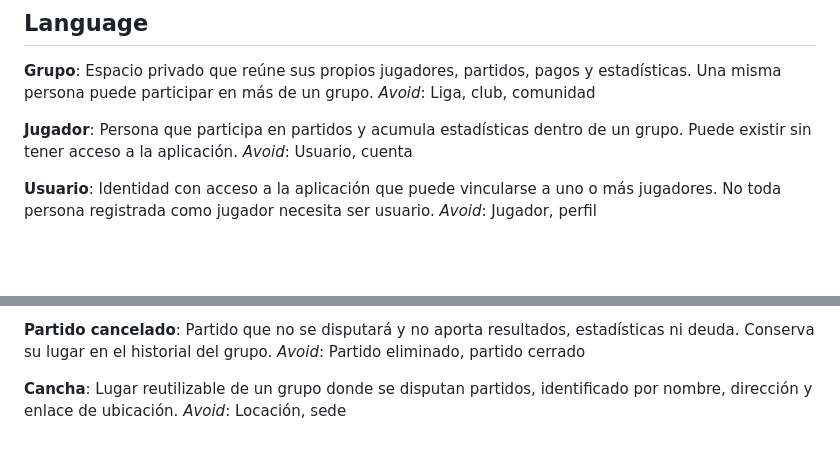
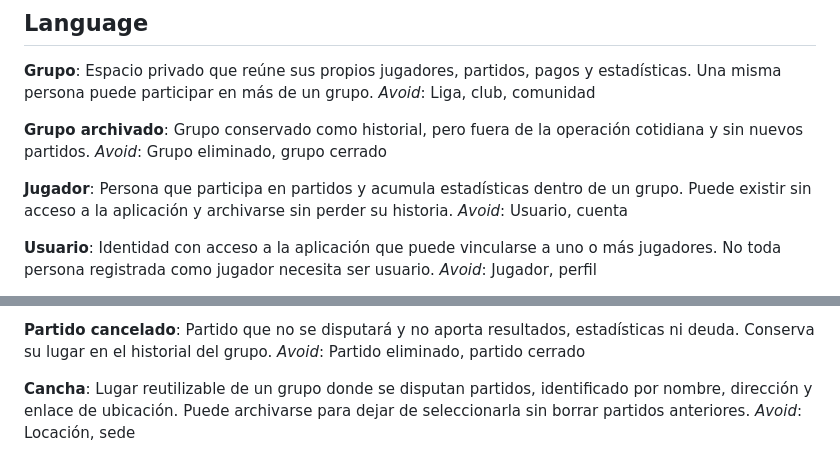
Before and after one commit to vlunaklick/hay-fulbo, a Markdown page: CONTEXT.md, 2 parts joined by grey strips. Drawn GitHub-style; blank space fills up the shorter version.

Commit message:
docs: define archival domain language

```diff
--- a/CONTEXT.md
+++ b/CONTEXT.md
@@ -8,8 +8,12 @@ Hay Fulbo organiza partidos informales entre personas que pueden reunirse en dis
 Espacio privado que reúne sus propios jugadores, partidos, pagos y estadísticas. Una misma persona puede participar en más de un grupo.
 _Avoid_: Liga, club, comunidad
 
+**Grupo archivado**:
+Grupo conservado como historial, pero fuera de la operación cotidiana y sin nuevos partidos.
+_Avoid_: Grupo eliminado, grupo cerrado
+
 **Jugador**:
-Persona que participa en partidos y acumula estadísticas dentro de un grupo. Puede existir sin tener acceso a la aplicación.
+Persona que participa en partidos y acumula estadísticas dentro de un grupo. Puede existir sin acceso a la aplicación y archivarse sin perder su historia.
 _Avoid_: Usuario, cuenta
 
 **Usuario**:
@@ -81,5 +85,5 @@ Partido que no se disputará y no aporta resultados, estadísticas ni deuda. Con
 _Avoid_: Partido eliminado, partido cerrado
 
 **Cancha**:
-Lugar reutilizable de un grupo donde se disputan partidos, identificado por nombre, dirección y enlace de ubicación.
+Lugar reutilizable de un grupo donde se disputan partidos, identificado por nombre, dirección y enlace de ubicación. Puede archivarse para dejar de seleccionarla sin borrar partidos anteriores.
 _Avoid_: Locación, sede
```
